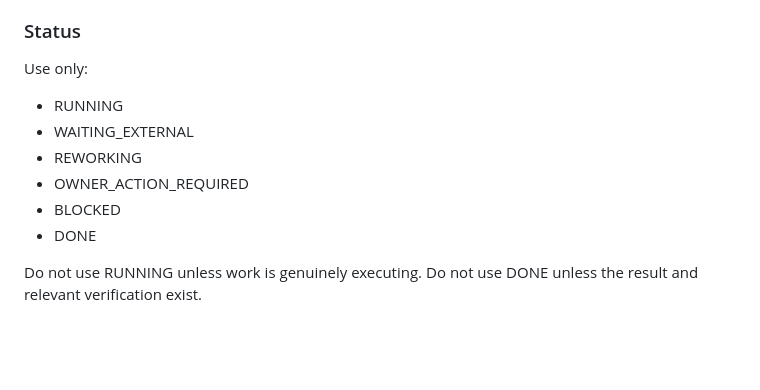
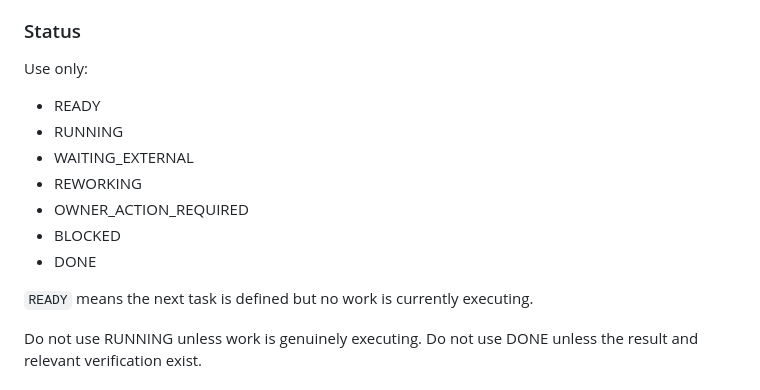
Before and after one commit to nineq9/hato-cards, a Markdown page: docs/WORKSTREAM_HANDOFF_PROTOCOL.md, the part around the change. Rendered like a GitHub page; blank space fills up the shorter version.

Commit message:
Add READY state to workstream protocol

```diff
--- a/docs/WORKSTREAM_HANDOFF_PROTOCOL.md
+++ b/docs/WORKSTREAM_HANDOFF_PROTOCOL.md
@@ -47,12 +47,15 @@ Every status file should keep these headings:
 
 ### Status
 Use only:
+- READY
 - RUNNING
 - WAITING_EXTERNAL
 - REWORKING
 - OWNER_ACTION_REQUIRED
 - BLOCKED
 - DONE
+
+`READY` means the next task is defined but no work is currently executing.
 
 Do not use RUNNING unless work is genuinely executing. Do not use DONE unless the result and relevant verification exist.
 
```
